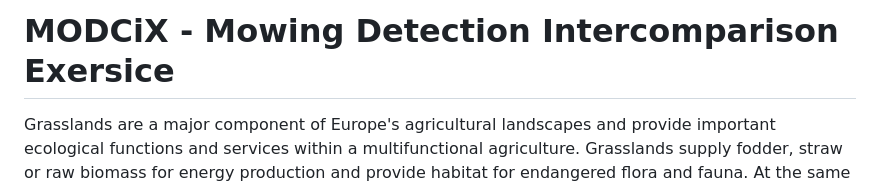
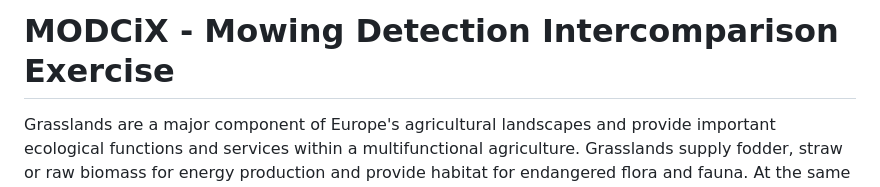
Before and after one commit to geo-masc/modcix, a Markdown page: README.md, the part around the change. Rendered like a GitHub page.

```diff
--- a/README.md
+++ b/README.md
@@ -1,4 +1,4 @@
-# MODCiX - Mowing Detection Intercomparison Exersice
+# MODCiX - Mowing Detection Intercomparison Exercise
 
 Grasslands are a major component of Europe's agricultural landscapes and provide important ecological functions and services within a multifunctional agriculture. Grasslands supply fodder, straw or raw biomass for energy production and provide habitat
 for endangered flora and fauna. At the same time, there is a wide spectrum of grasslands management practices and intensity, which impact their resilience. Their conservation and sustainable management hence directly contribute to strategies and
```
